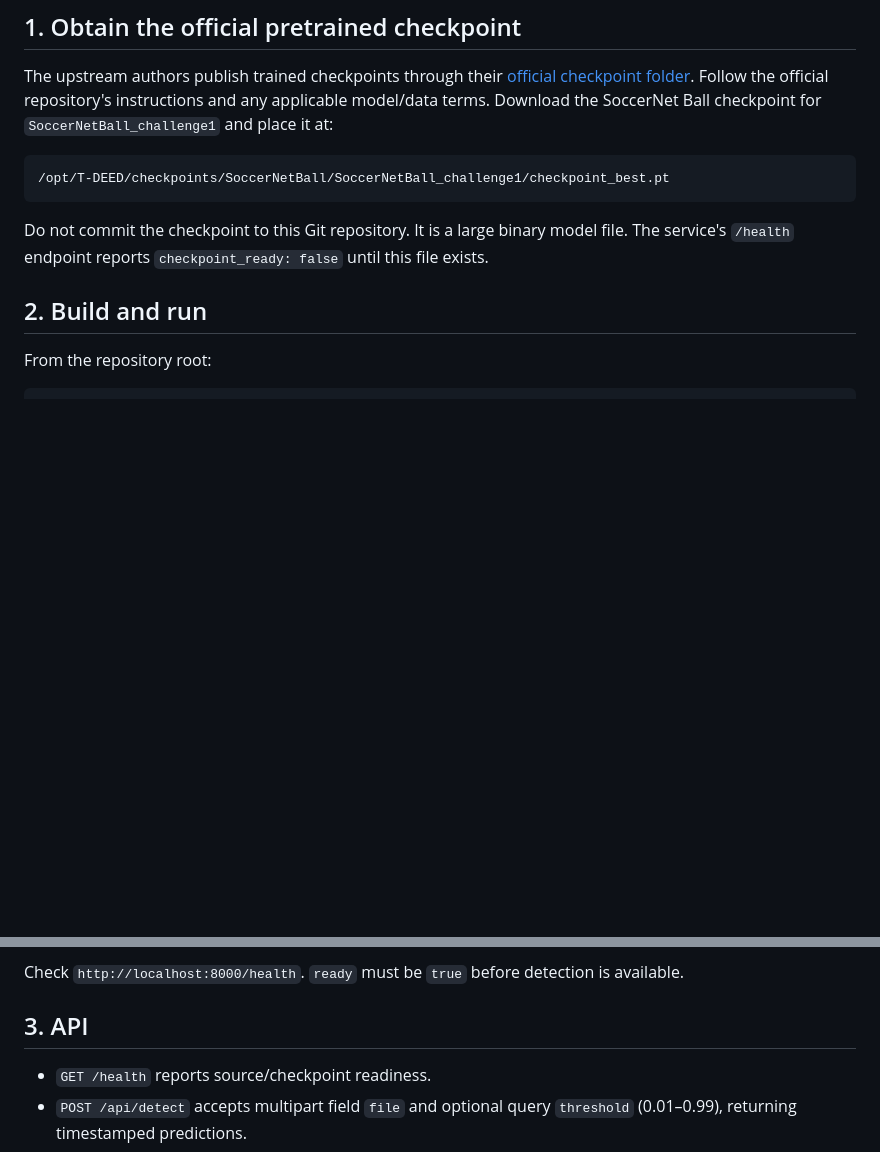
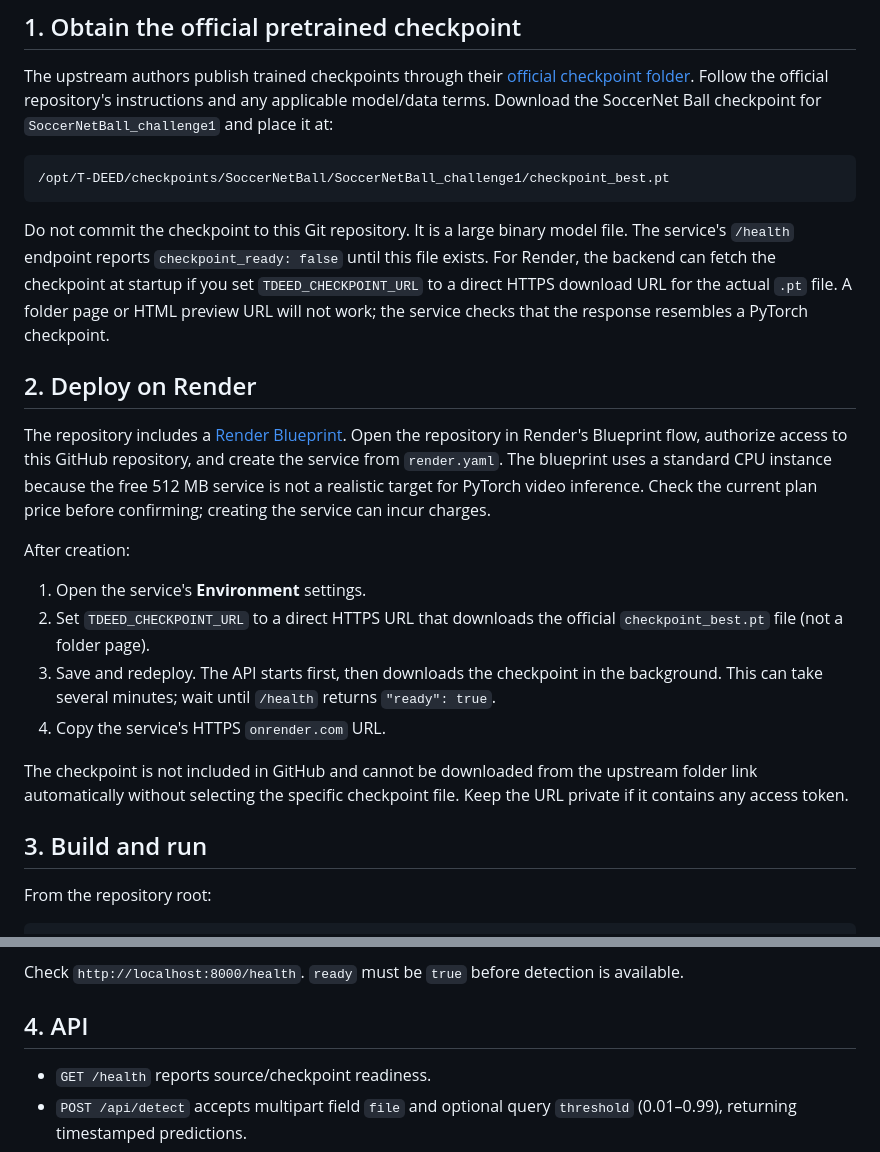
Before and after one commit to radodo341-debug/pitchperfect-ai-studio, a Markdown page: backend/README.md, 2 parts joined by grey strips. Rendered like a GitHub page; blank space fills up the shorter version.

Commit message:
Document Render deployment and checkpoint URL setup

````diff
--- a/backend/README.md
+++ b/backend/README.md
@@ -14,9 +14,21 @@ The upstream authors publish trained checkpoints through their [official checkpo
 /opt/T-DEED/checkpoints/SoccerNetBall/SoccerNetBall_challenge1/checkpoint_best.pt
 ```
 
-Do not commit the checkpoint to this Git repository. It is a large binary model file. The service's `/health` endpoint reports `checkpoint_ready: false` until this file exists.
+Do not commit the checkpoint to this Git repository. It is a large binary model file. The service's `/health` endpoint reports `checkpoint_ready: false` until this file exists. For Render, the backend can fetch the checkpoint at startup if you set `TDEED_CHECKPOINT_URL` to a direct HTTPS download URL for the actual `.pt` file. A folder page or HTML preview URL will not work; the service checks that the response resembles a PyTorch checkpoint.
 
-## 2. Build and run
+## 2. Deploy on Render
+
+The repository includes a [Render Blueprint](../render.yaml). Open the repository in Render's Blueprint flow, authorize access to this GitHub repository, and create the service from `render.yaml`. The blueprint uses a standard CPU instance because the free 512 MB service is not a realistic target for PyTorch video inference. Check the current plan price before confirming; creating the service can incur charges.
+
+After creation:
+1. Open the service's **Environment** settings.
+2. Set `TDEED_CHECKPOINT_URL` to a direct HTTPS URL that downloads the official `checkpoint_best.pt` file (not a folder page).
+3. Save and redeploy. The API starts first, then downloads the checkpoint in the background. This can take several minutes; wait until `/health` returns `"ready": true`.
+4. Copy the service's HTTPS `onrender.com` URL.
+
+The checkpoint is not included in GitHub and cannot be downloaded from the upstream folder link automatically without selecting the specific checkpoint file. Keep the URL private if it contains any access token.
+
+## 3. Build and run
 
 From the repository root:
 
@@ -32,7 +44,7 @@ Replace `/absolute/path/to/checkpoint_best.pt` with the actual file path on the
 
 Check `http://localhost:8000/health`. `ready` must be `true` before detection is available.
 
-## 3. API
+## 4. API
 
 - `GET /health` reports source/checkpoint readiness.
 - `POST /api/detect` accepts multipart field `file` and optional query `threshold` (0.01–0.99), returning timestamped predictions.
````
